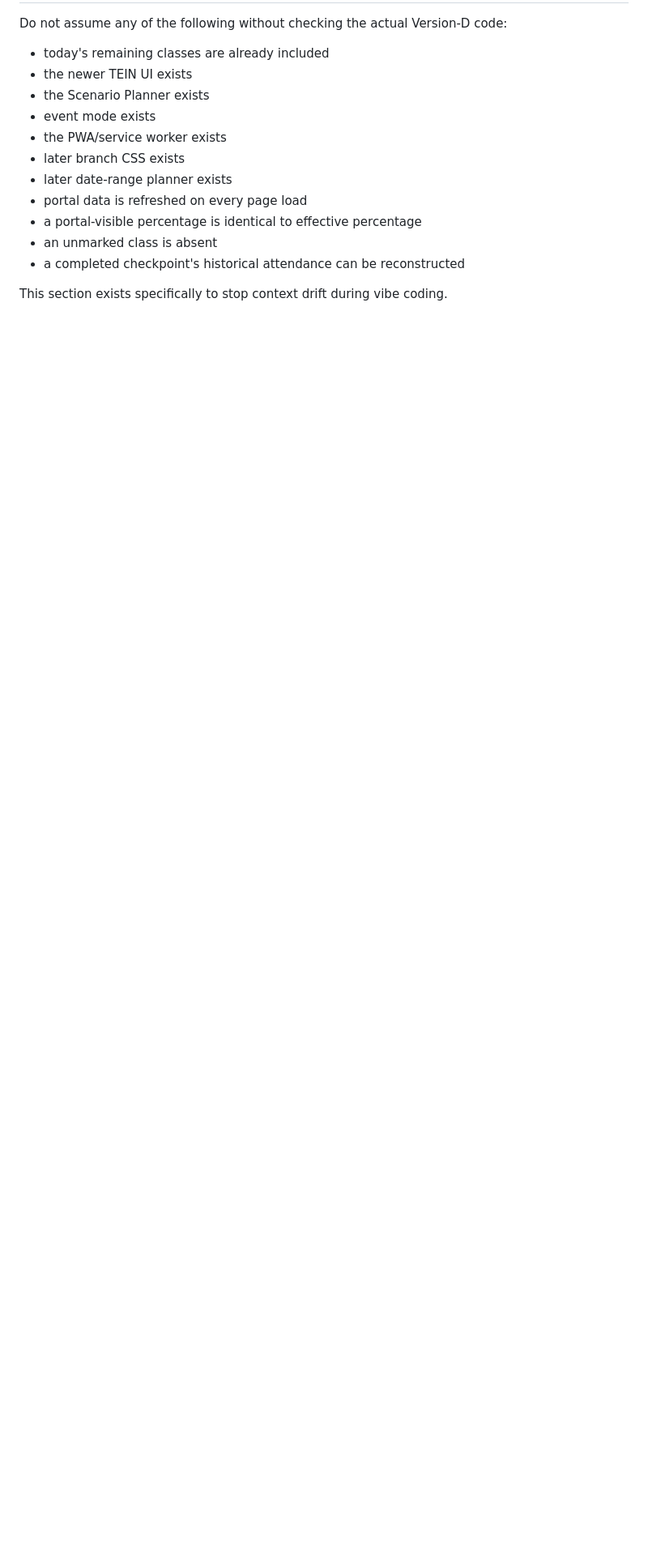
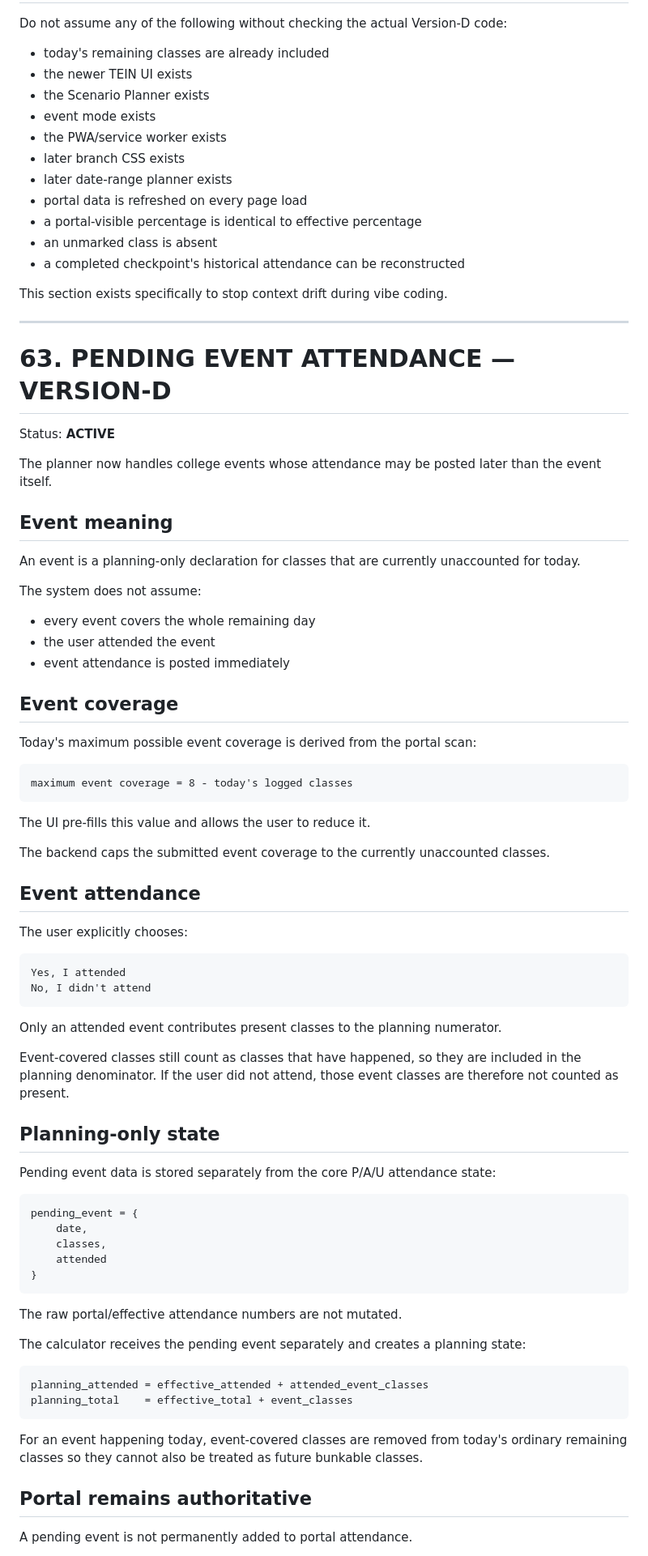
Before and after one commit to shutkarshX/Bunku-Bhaiya, a Markdown page: BUNKU_WORKING_CONTEXT.md, the part around one of its changes. Shown at 81% size. GitHub-like rendering; blank space fills up the shorter version.

Commit message:
Document pending event attendance behavior

````diff
--- a/BUNKU_WORKING_CONTEXT.md
+++ b/BUNKU_WORKING_CONTEXT.md
@@ -1876,3 +1876,75 @@ Do not assume any of the following without checking the actual Version-D code:
 - a completed checkpoint's historical attendance can be reconstructed
 
 This section exists specifically to stop context drift during vibe coding.
+
+
+---
+
+# 63. PENDING EVENT ATTENDANCE — VERSION-D
+
+Status: **ACTIVE**
+
+The planner now handles college events whose attendance may be posted later than the event itself.
+
+## Event meaning
+
+An event is a planning-only declaration for classes that are currently unaccounted for today.
+
+The system does not assume:
+
+- every event covers the whole remaining day
+- the user attended the event
+- event attendance is posted immediately
+
+## Event coverage
+
+Today's maximum possible event coverage is derived from the portal scan:
+
+```text
+maximum event coverage = 8 - today's logged classes
+```
+
+The UI pre-fills this value and allows the user to reduce it.
+
+The backend caps the submitted event coverage to the currently unaccounted classes.
+
+## Event attendance
+
+The user explicitly chooses:
+
+```text
+Yes, I attended
+No, I didn't attend
+```
+
+Only an attended event contributes present classes to the planning numerator.
+
+Event-covered classes still count as classes that have happened, so they are included in the planning denominator. If the user did not attend, those event classes are therefore not counted as present.
+
+## Planning-only state
+
+Pending event data is stored separately from the core P/A/U attendance state:
+
+```text
+pending_event = {
+    date,
+    classes,
+    attended
+}
+```
+
+The raw portal/effective attendance numbers are not mutated.
+
+The calculator receives the pending event separately and creates a planning state:
+
+```text
+planning_attended = effective_attended + attended_event_classes
+planning_total    = effective_total + event_classes
+```
+
+For an event happening today, event-covered classes are removed from today's ordinary remaining classes so they cannot also be treated as future bunkable classes.
+
+## Portal remains authoritative
+
+A pending event is not permanently added to portal attendance.
+
````
Also changed, not shown: other parts of BUNKU_WORKING_CONTEXT.md (+116 -0 lines).
